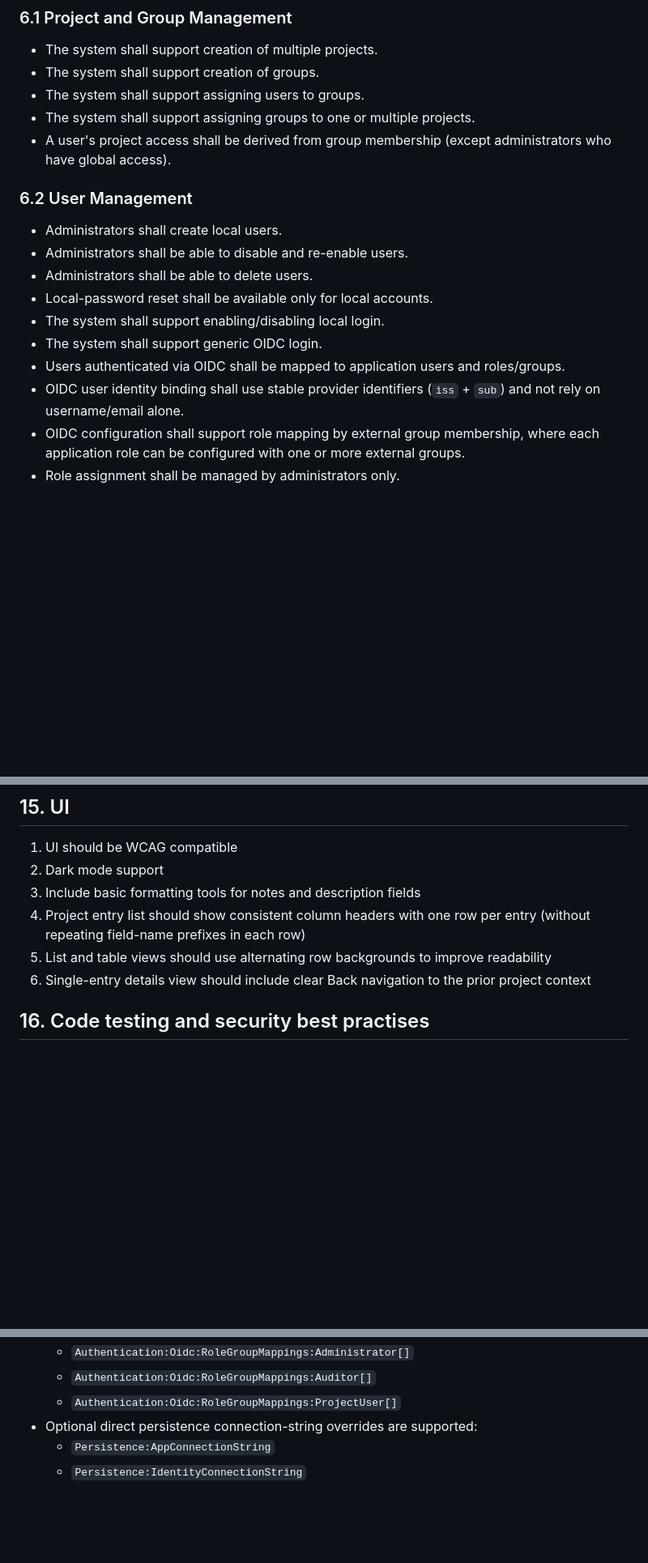
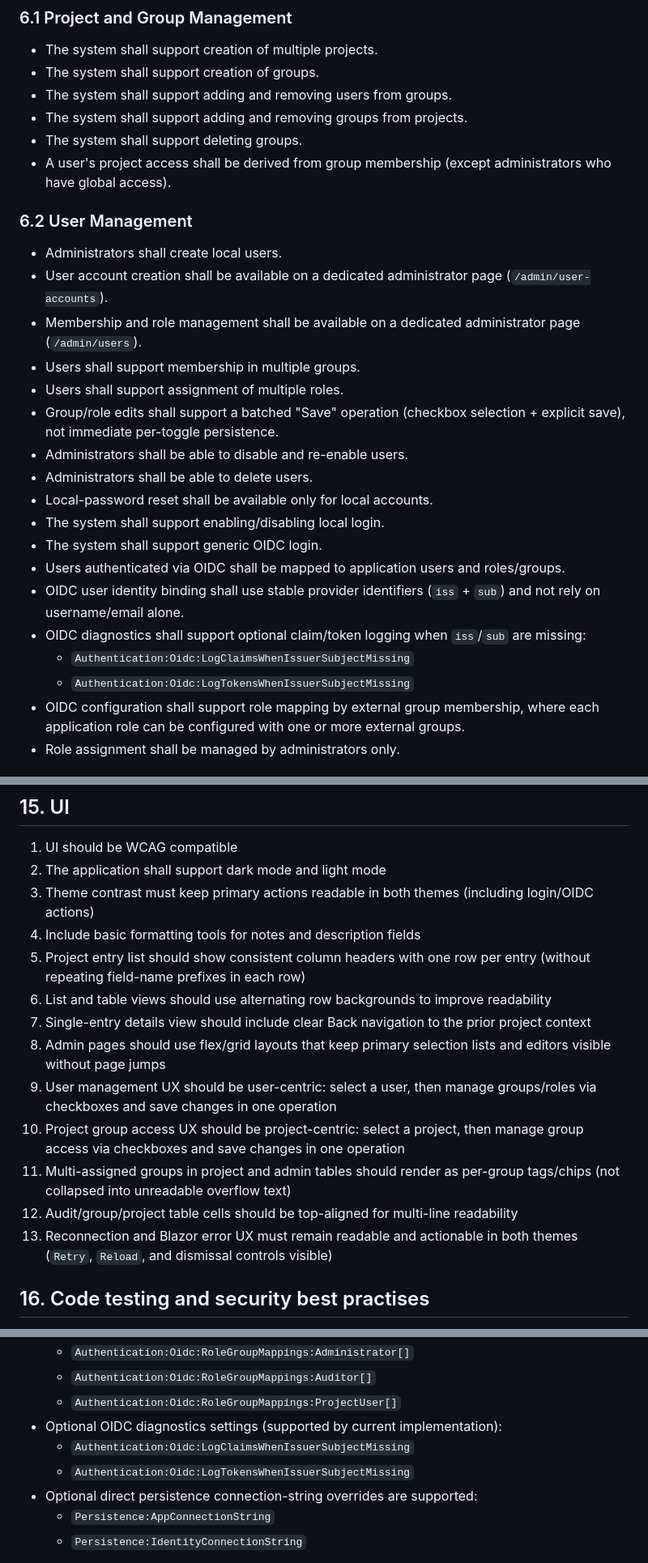
Before and after one commit to mictsi/SecureJournal, a Markdown page: SPECIFICATION.md, 3 parts joined by grey strips. Shown at 81% size. Rendered like a GitHub page; blank space fills up the shorter version.

Commit message:
Update application specification to Draft v1.1 with enhanced user management and OIDC diagnostics

```diff
--- a/SPECIFICATION.md
+++ b/SPECIFICATION.md
@@ -75,13 +76,19 @@ The application supports:
 
 - The system shall support creation of multiple projects.
 - The system shall support creation of groups.
-- The system shall support assigning users to groups.
-- The system shall support assigning groups to one or multiple projects.
+- The system shall support adding and removing users from groups.
+- The system shall support adding and removing groups from projects.
+- The system shall support deleting groups.
 - A user's project access shall be derived from group membership (except administrators who have global access).
 
 ### 6.2 User Management
 
 - Administrators shall create local users.
+- User account creation shall be available on a dedicated administrator page (`/admin/user-accounts`).
+- Membership and role management shall be available on a dedicated administrator page (`/admin/users`).
+- Users shall support membership in multiple groups.
+- Users shall support assignment of multiple roles.
+- Group/role edits shall support a batched "Save" operation (checkbox selection + explicit save), not immediate per-toggle persistence.
 - Administrators shall be able to disable and re-enable users.
 - Administrators shall be able to delete users.
 - Local-password reset shall be available only for local accounts.
@@ -89,6 +96,9 @@ The application supports:
 - The system shall support generic OIDC login.
 - Users authenticated via OIDC shall be mapped to application users and roles/groups.
 - OIDC user identity binding shall use stable provider identifiers (`iss` + `sub`) and not rely on username/email alone.
+- OIDC diagnostics shall support optional claim/token logging when `iss`/`sub` are missing:
+  - `Authentication:Oidc:LogClaimsWhenIssuerSubjectMissing`
+  - `Authentication:Oidc:LogTokensWhenIssuerSubjectMissing`
 - OIDC configuration shall support role mapping by external group membership, where each application role can be configured with one or more external groups.
 - Role assignment shall be managed by administrators only.
 
@@ -285,11 +298,18 @@ Each audit log entry should include:
 
 ## 15. UI
 1. UI should be WCAG compatible
-2. Dark mode support
-3. Include basic formatting tools for notes and description fields
-4. Project entry list should show consistent column headers with one row per entry (without repeating field-name prefixes in each row)
-5. List and table views should use alternating row backgrounds to improve readability
-6. Single-entry details view should include clear Back navigation to the prior project context
+2. The application shall support dark mode and light mode
+3. Theme contrast must keep primary actions readable in both themes (including login/OIDC actions)
+4. Include basic formatting tools for notes and description fields
+5. Project entry list should show consistent column headers with one row per entry (without repeating field-name prefixes in each row)
+6. List and table views should use alternating row backgrounds to improve readability
+7. Single-entry details view should include clear Back navigation to the prior project context
+8. Admin pages should use flex/grid layouts that keep primary selection lists and editors visible without page jumps
+9. User management UX should be user-centric: select a user, then manage groups/roles via checkboxes and save changes in one operation
+10. Project group access UX should be project-centric: select a project, then manage group access via checkboxes and save changes in one operation
+11. Multi-assigned groups in project and admin tables should render as per-group tags/chips (not collapsed into unreadable overflow text)
+12. Audit/group/project table cells should be top-aligned for multi-line readability
+13. Reconnection and Blazor error UX must remain readable and actionable in both themes (`Retry`, `Reload`, and dismissal controls visible)
 
 ## 16. Code testing and security best practises
 1. Always test the codes, Use TDD principles
@@ -330,6 +348,9 @@ Configuration policy for the current project (current repository state):
   - `Authentication:Oidc:RoleGroupMappings:Administrator[]`
   - `Authentication:Oidc:RoleGroupMappings:Auditor[]`
   - `Authentication:Oidc:RoleGroupMappings:ProjectUser[]`
+- Optional OIDC diagnostics settings (supported by current implementation):
+  - `Authentication:Oidc:LogClaimsWhenIssuerSubjectMissing`
+  - `Authentication:Oidc:LogTokensWhenIssuerSubjectMissing`
 - Optional direct persistence connection-string overrides are supported:
   - `Persistence:AppConnectionString`
   - `Persistence:IdentityConnectionString`
```
Also changed, not shown: other parts of SPECIFICATION.md (+30 -14 lines).
